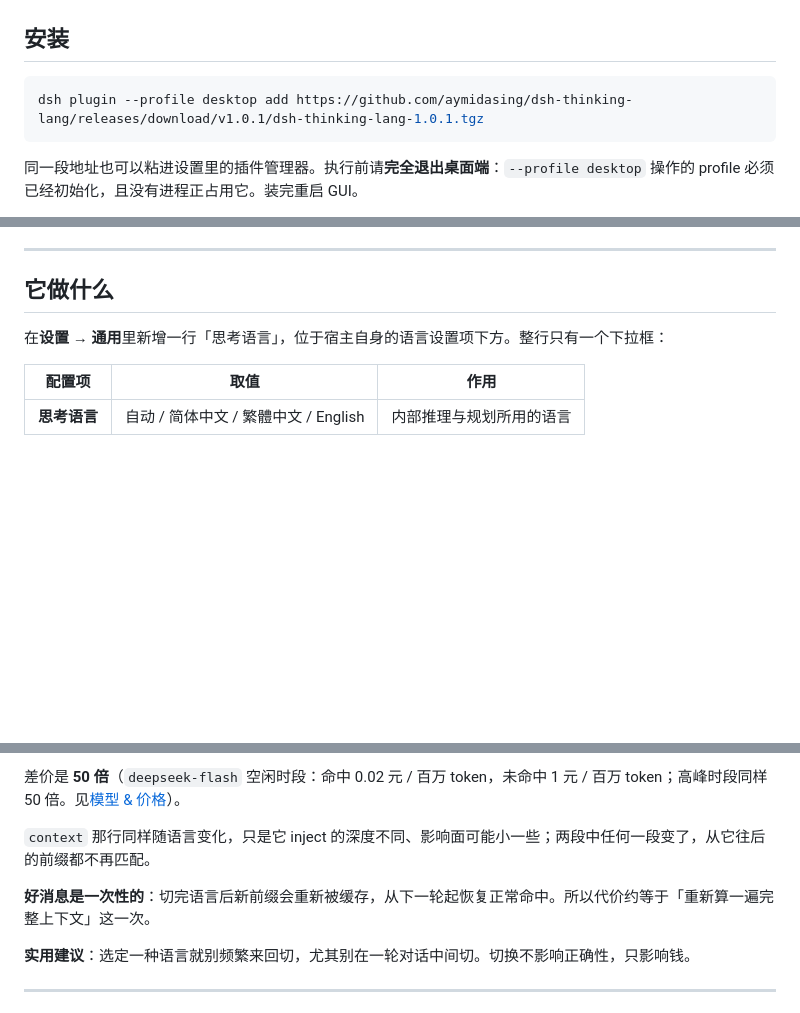
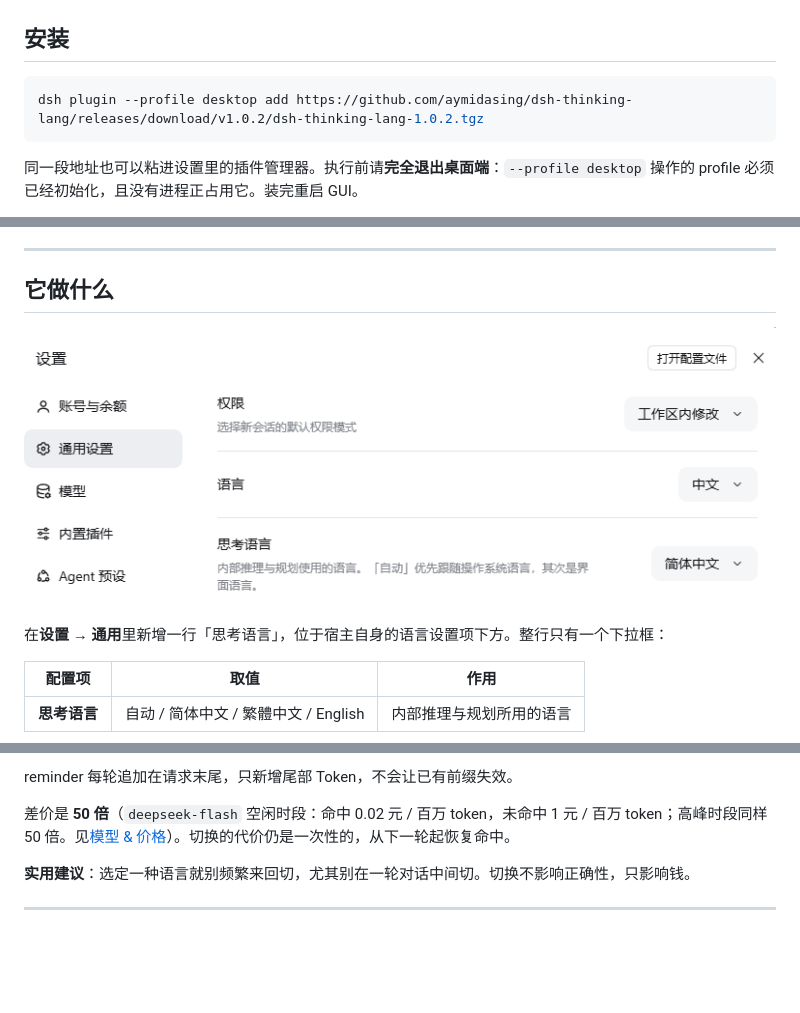
Before and after one commit to aymidasing/dsh-thinking-lang, a Markdown page: README.md, 3 parts joined by grey strips. GitHub-like rendering; pictures changed too: assets/settings-general.png (added); blank space fills up the shorter version.

````diff
--- a/README.md
+++ b/README.md
@@ -11,7 +13,7 @@
 ## 安装
 
 ```bash
-dsh plugin --profile desktop add https://github.com/aymidasing/dsh-thinking-lang/releases/download/v1.0.1/dsh-thinking-lang-1.0.1.tgz
+dsh plugin --profile desktop add https://github.com/aymidasing/dsh-thinking-lang/releases/download/v1.0.2/dsh-thinking-lang-1.0.2.tgz
 ```
 
 同一段地址也可以粘进设置里的插件管理器。执行前请**完全退出桌面端**：`--profile desktop` 操作的 profile 必须已经初始化，且没有进程正占用它。装完重启 GUI。
@@ -43,6 +45,8 @@ dsh plugin --profile desktop add "$PWD"
 ---
 
 ## 它做什么
+
+![设置 → 通用中的「思考语言」行](assets/settings-general.png)
 
 在**设置 → 通用**里新增一行「思考语言」，位于宿主自身的语言设置项下方。整行只有一个下拉框：
 
@@ -149,9 +144,7 @@ DeepSeek 的上下文缓存自动生效、无需改代码，但它**只认从第
 
-差价是 **50 倍**（`deepseek-flash` 空闲时段：命中 0.02 元 / 百万 token，未命中 1 元 / 百万 token；高峰时段同样 50 倍。见[模型 & 价格](https://api-docs.deepseek.com/zh-cn/quick_start/pricing/)）。
+reminder 每轮追加在请求末尾，只新增尾部 Token，不会让已有前缀失效。
 
-`context` 那行同样随语言变化，只是它 inject 的深度不同、影响面可能小一些；两段中任何一段变了，从它往后的前缀都不再匹配。
-
-**好消息是一次性的**：切完语言后新前缀会重新被缓存，从下一轮起恢复正常命中。所以代价约等于「重新算一遍完整上下文」这一次。
+差价是 **50 倍**（`deepseek-flash` 空闲时段：命中 0.02 元 / 百万 token，未命中 1 元 / 百万 token；高峰时段同样 50 倍。见[模型 & 价格](https://api-docs.deepseek.com/zh-cn/quick_start/pricing/)）。切换的代价仍是一次性的，从下一轮起恢复命中。
 
 **实用建议**：选定一种语言就别频繁来回切，尤其别在一轮对话中间切。切换不影响正确性，只影响钱。
 
````
Also changed, not shown: other parts of README.md (+30 -36 lines), PROVENANCE.md (+2 -0 lines), 3 other files.
